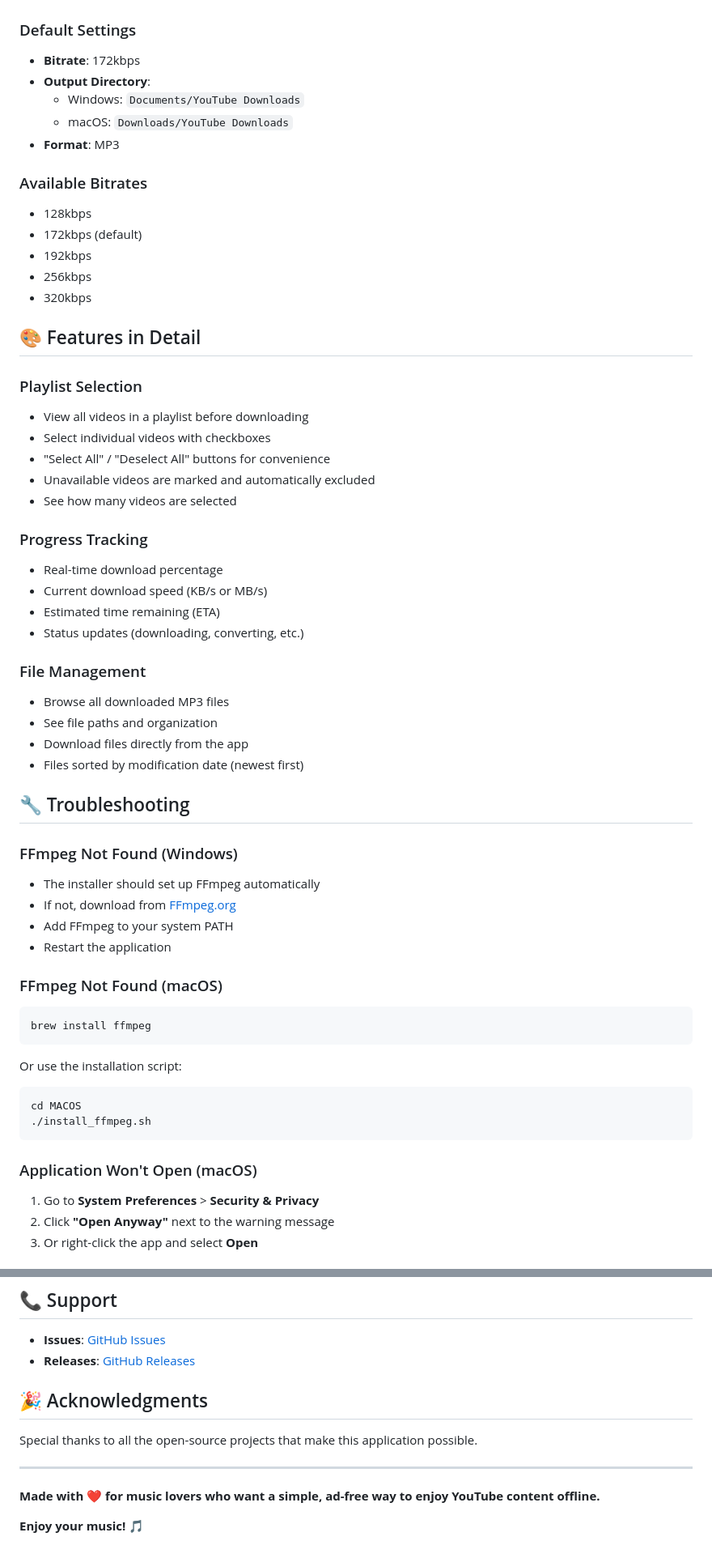
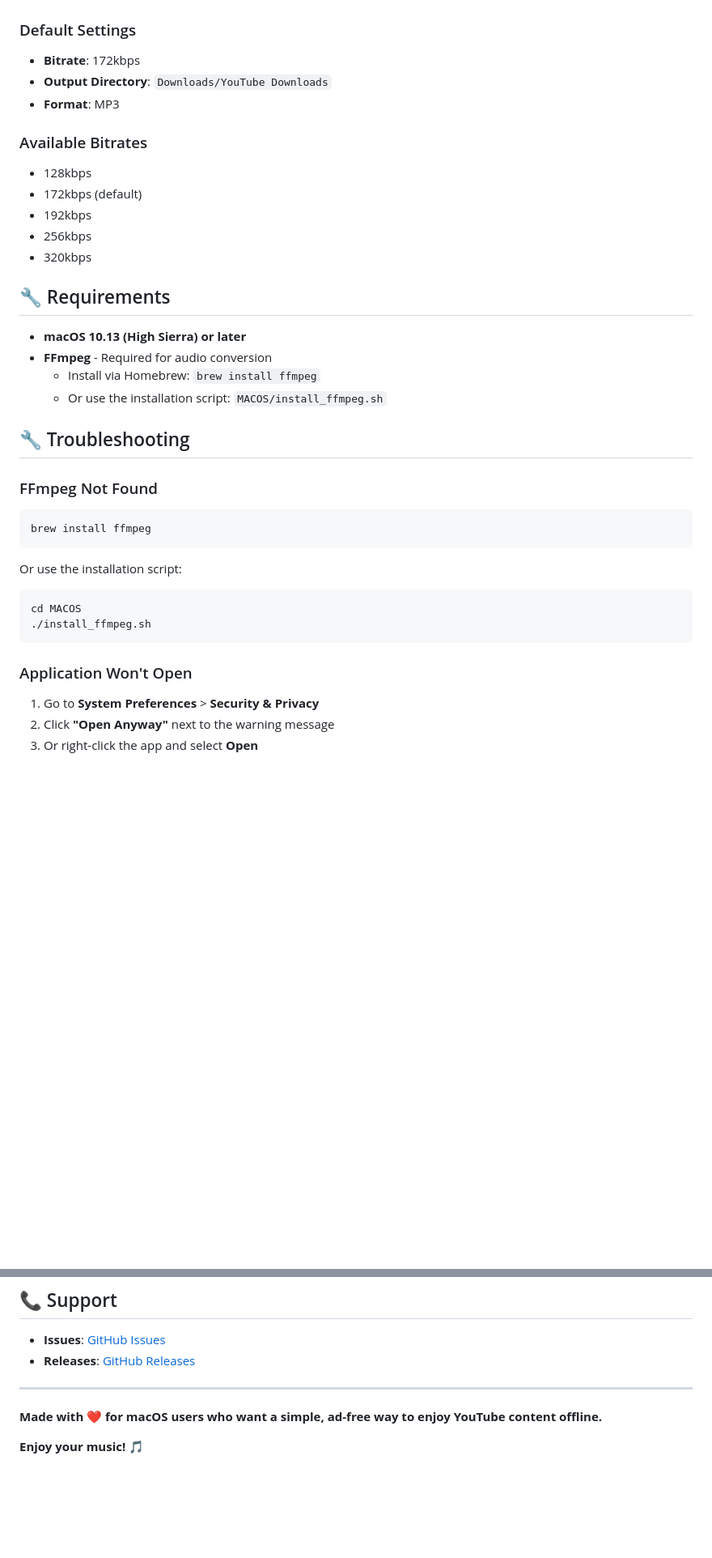
Before and after one commit to sallonikaG4/ytdownloader, a Markdown page: README.md, 2 parts joined by grey strips. Shown: that part at 81% size. Rendered like a GitHub page; blank space fills up the shorter version.

Commit message:
Update README to focus on macOS-only version

````diff
--- a/README.md
+++ b/README.md
@@ -140,9 +106,7 @@ python youtube_downloader.py "URL" --bitrate "192k"
 
 ### Default Settings
 - **Bitrate**: 172kbps
-- **Output Directory**:
-  - Windows: `Documents/YouTube Downloads`
-  - macOS: `Downloads/YouTube Downloads`
+- **Output Directory**: `Downloads/YouTube Downloads`
 - **Format**: MP3
 
 ### Available Bitrates
@@ -152,36 +116,16 @@ python youtube_downloader.py "URL" --bitrate "192k"
 - 256kbps
 - 320kbps
 
-## 🎨 Features in Detail
+## 🔧 Requirements
 
-### Playlist Selection
-- View all videos in a playlist before downloading
-- Select individual videos with checkboxes
-- "Select All" / "Deselect All" buttons for convenience
-- Unavailable videos are marked and automatically excluded
-- See how many videos are selected
-
-### Progress Tracking
-- Real-time download percentage
-- Current download speed (KB/s or MB/s)
-- Estimated time remaining (ETA)
-- Status updates (downloading, converting, etc.)
-
-### File Management
-- Browse all downloaded MP3 files
-- See file paths and organization
-- Download files directly from the app
-- Files sorted by modification date (newest first)
+- **macOS 10.13 (High Sierra) or later**
+- **FFmpeg** - Required for audio conversion
+  - Install via Homebrew: `brew install ffmpeg`
+  - Or use the installation script: `MACOS/install_ffmpeg.sh`
 
 ## 🔧 Troubleshooting
 
-### FFmpeg Not Found (Windows)
-- The installer should set up FFmpeg automatically
-- If not, download from [FFmpeg.org](https://ffmpeg.org/download.html)
-- Add FFmpeg to your system PATH
-- Restart the application
-
-### FFmpeg Not Found (macOS)
+### FFmpeg Not Found
 ```bash
 brew install ffmpeg
 ```
@@ -191,7 +135,7 @@ cd MACOS
 ./install_ffmpeg.sh
 ```
 
-### Application Won't Open (macOS)
+### Application Won't Open
 1. Go to **System Preferences** > **Security & Privacy**
 2. Click **"Open Anyway"** next to the warning message
 3. Or right-click the app and select **Open**
@@ -303,12 +239,8 @@ This project is licensed under the **GNU General Public License v3.0** - see the
 - **Issues**: [GitHub Issues](https://github.com/sallonikaG4/ytdownloader/issues)
 - **Releases**: [GitHub Releases](https://github.com/sallonikaG4/ytdownloader/releases)
 
-## 🎉 Acknowledgments
-
-Special thanks to all the open-source projects that make this application possible.
-
 ---
 
-**Made with ❤️ for music lovers who want a simple, ad-free way to enjoy YouTube content offline.**
+**Made with ❤️ for macOS users who want a simple, ad-free way to enjoy YouTube content offline.**
 
 **Enjoy your music! 🎵**
````
Also changed, not shown: other parts of README.md (+29 -71 lines).
